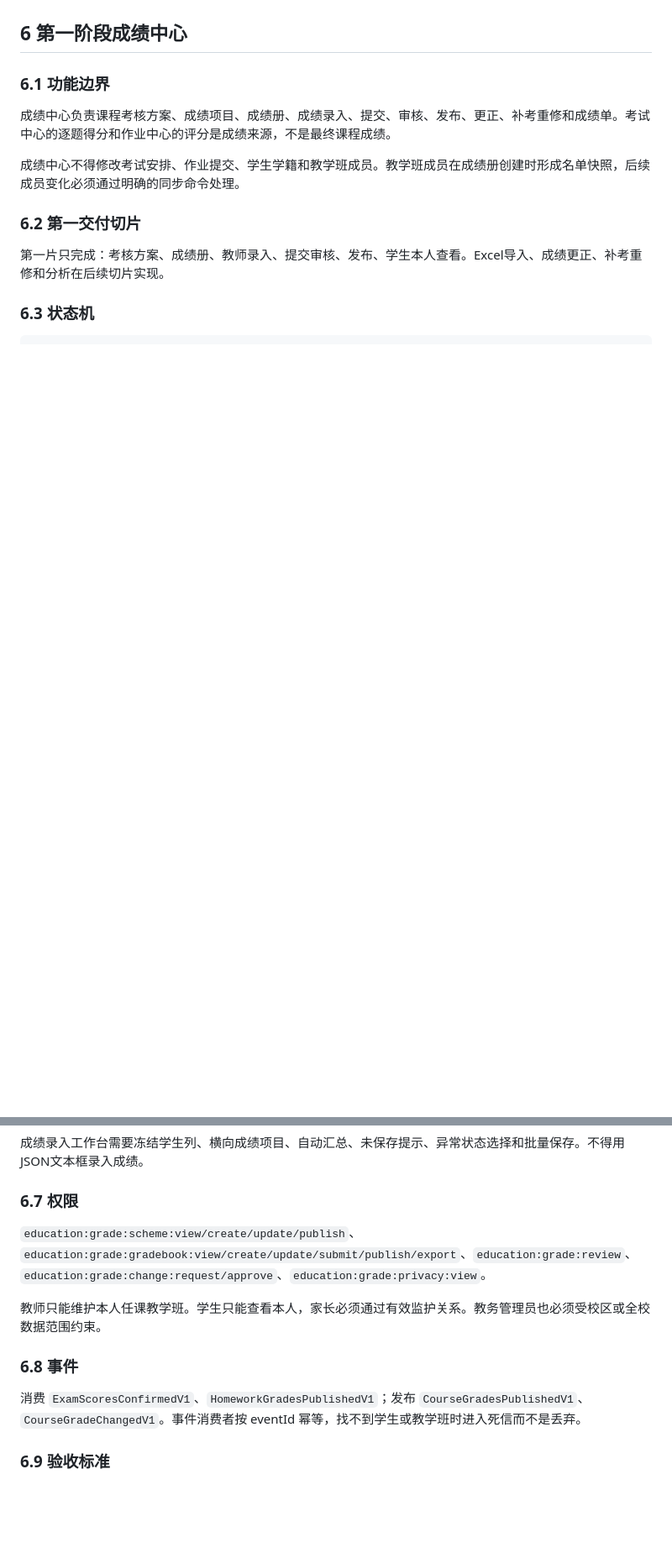
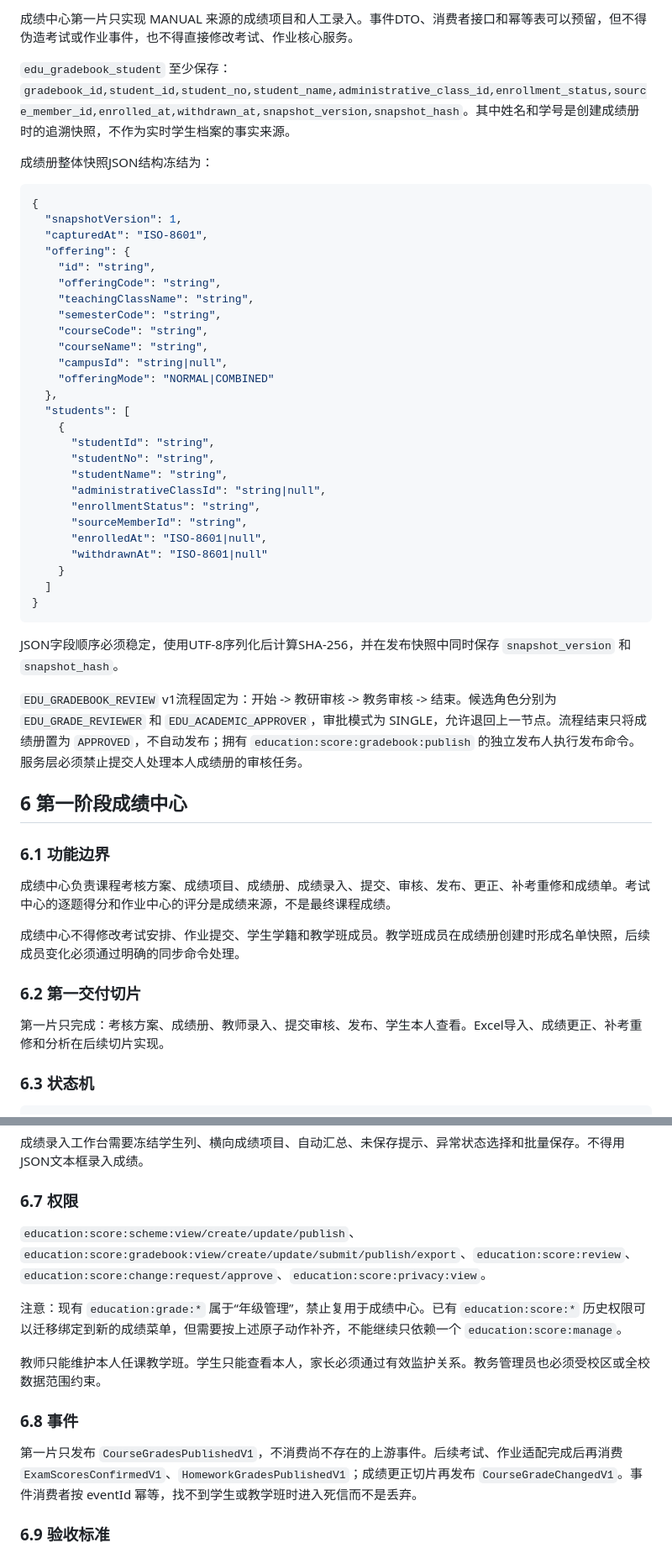
Before and after one commit to gmc1987/Chronos, a Markdown page: docs/copilot-education-production-development-guide.md, 2 parts joined by grey strips. Shown at 84% size. GitHub-like rendering; blank space fills up the shorter version.

````diff
--- a/docs/copilot-education-production-development-guide.md
+++ b/docs/copilot-education-production-development-guide.md
@@ -102,3 +135,41 @@ com.chronos.education.<domain>.dao
+成绩中心第一片只实现 MANUAL 来源的成绩项目和人工录入。事件DTO、消费者接口和幂等表可以预留，但不得伪造考试或作业事件，也不得直接修改考试、作业核心服务。
+
+`edu_gradebook_student` 至少保存：`gradebook_id,student_id,student_no,student_name,administrative_class_id,enrollment_status,source_member_id,enrolled_at,withdrawn_at,snapshot_version,snapshot_hash`。其中姓名和学号是创建成绩册时的追溯快照，不作为实时学生档案的事实来源。
+
+成绩册整体快照JSON结构冻结为：
+
+```json
+{
+  "snapshotVersion": 1,
+  "capturedAt": "ISO-8601",
+  "offering": {
+    "id": "string",
+    "offeringCode": "string",
+    "teachingClassName": "string",
+    "semesterCode": "string",
+    "courseCode": "string",
+    "courseName": "string",
+    "campusId": "string|null",
+    "offeringMode": "NORMAL|COMBINED"
+  },
+  "students": [
+    {
+      "studentId": "string",
+      "studentNo": "string",
+      "studentName": "string",
+      "administrativeClassId": "string|null",
+      "enrollmentStatus": "string",
+      "sourceMemberId": "string",
+      "enrolledAt": "ISO-8601|null",
+      "withdrawnAt": "ISO-8601|null"
+    }
+  ]
+}
+```
+
+JSON字段顺序必须稳定，使用UTF-8序列化后计算SHA-256，并在发布快照中同时保存 `snapshot_version` 和 `snapshot_hash`。
+
+`EDU_GRADEBOOK_REVIEW` v1流程固定为：开始 -> 教研审核 -> 教务审核 -> 结束。候选角色分别为 `EDU_GRADE_REVIEWER` 和 `EDU_ACADEMIC_APPROVER`，审批模式为 SINGLE，允许退回上一节点。流程结束只将成绩册置为 `APPROVED`，不自动发布；拥有 `education:score:gradebook:publish` 的独立发布人执行发布命令。服务层必须禁止提交人处理本人成绩册的审核任务。
 
 ## 6 第一阶段成绩中心
 
@@ -201,13 +272,15 @@ GET  /portal/education/grades/{id}
 
 ### 6.7 权限
 
-`education:grade:scheme:view/create/update/publish`、`education:grade:gradebook:view/create/update/submit/publish/export`、`education:grade:review`、`education:grade:change:request/approve`、`education:grade:privacy:view`。
+`education:score:scheme:view/create/update/publish`、`education:score:gradebook:view/create/update/submit/publish/export`、`education:score:review`、`education:score:change:request/approve`、`education:score:privacy:view`。
+
+注意：现有 `education:grade:*` 属于“年级管理”，禁止复用于成绩中心。已有 `education:score:*` 历史权限可以迁移绑定到新的成绩菜单，但需要按上述原子动作补齐，不能继续只依赖一个 `education:score:manage`。
 
 教师只能维护本人任课教学班。学生只能查看本人，家长必须通过有效监护关系。教务管理员也必须受校区或全校数据范围约束。
 
 ### 6.8 事件
 
-消费 `ExamScoresConfirmedV1`、`HomeworkGradesPublishedV1`；发布 `CourseGradesPublishedV1`、`CourseGradeChangedV1`。事件消费者按 eventId 幂等，找不到学生或教学班时进入死信而不是丢弃。
+第一片只发布 `CourseGradesPublishedV1`，不消费尚不存在的上游事件。后续考试、作业适配完成后再消费 `ExamScoresConfirmedV1`、`HomeworkGradesPublishedV1`；成绩更正切片再发布 `CourseGradeChangedV1`。事件消费者按 eventId 幂等，找不到学生或教学班时进入死信而不是丢弃。
 
 ### 6.9 验收标准
 
````
Also changed, not shown: other parts of docs/copilot-education-production-development-guide.md (+33 -0 lines).
